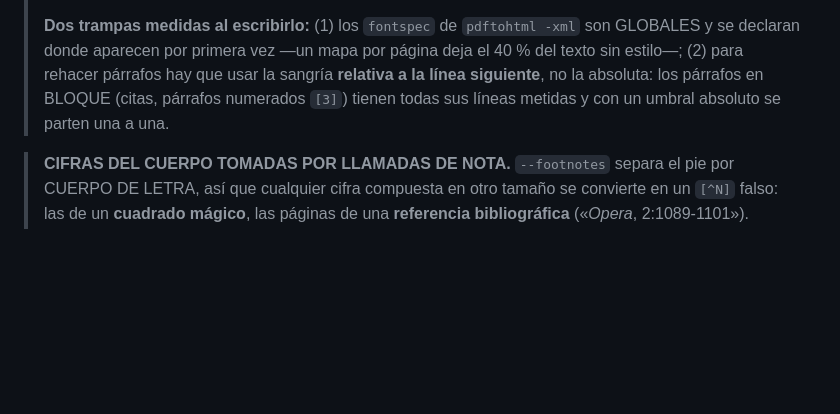
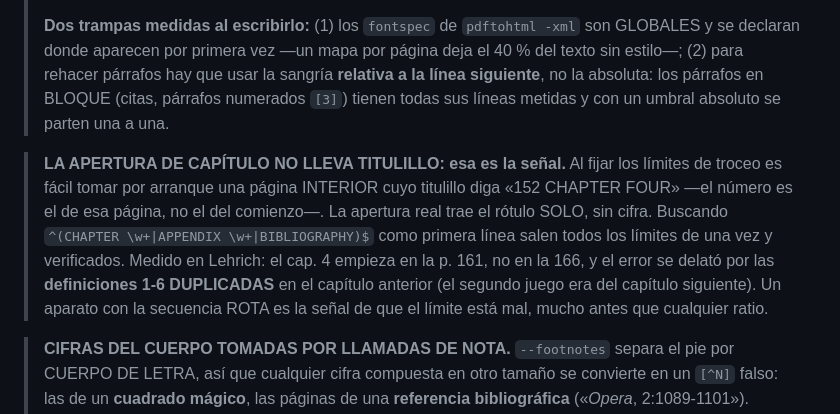
Before and after one commit to cdavidbm/herramientas_varias_pdf_markdown, a Markdown page: CLAUDE.md, the part around the change. Rendered like a GitHub page; blank space fills up the shorter version.

Commit message:
La apertura de capitulo no lleva titulillo: esa es la senal del limite
Al trocear Lehrich tome por arranque del cap. 4 una pagina INTERIOR cuyo
titulillo decia «152 CHAPTER FOUR»: ese numero es el de esa pagina, no el del
comienzo. El capitulo empieza once paginas antes.

Lo delato el APARATO, no el ratio: las definiciones 1-6 salian DUPLICADAS en el
capitulo anterior, y el segundo juego hablaba de Scholem e Idel, que son del
capitulo siguiente. Una secuencia de notas ROTA es la senal de que el limite
esta mal, y salta mucho antes que cualquier medicion de palabras.

La apertura real trae el rotulo SOLO, sin cifra, porque las paginas de apertura
no llevan titulillo. Buscando eso salen los once limites de una vez.

Co-Authored-By: Claude Opus 5 <noreply@anthropic.com>

```diff
--- a/CLAUDE.md
+++ b/CLAUDE.md
@@ -577,6 +577,16 @@ es invisible salvo que se mida. NO des una conversión por buena hasta verificar
 > línea siguiente**, no la absoluta: los párrafos en BLOQUE (citas, párrafos numerados
 > `[3]`) tienen todas sus líneas metidas y con un umbral absoluto se parten una a una.
 
+> **LA APERTURA DE CAPÍTULO NO LLEVA TITULILLO: esa es la señal.** Al fijar los límites
+> de troceo es fácil tomar por arranque una página INTERIOR cuyo titulillo diga
+> «152 CHAPTER FOUR» —el número es el de esa página, no el del comienzo—. La apertura
+> real trae el rótulo SOLO, sin cifra. Buscando `^(CHAPTER \w+|APPENDIX \w+|BIBLIOGRAPHY)$`
+> como primera línea salen todos los límites de una vez y verificados. Medido en Lehrich:
+> el cap. 4 empieza en la p. 161, no en la 166, y el error se delató por las
+> **definiciones 1-6 DUPLICADAS** en el capítulo anterior (el segundo juego era del
+> capítulo siguiente). Un aparato con la secuencia ROTA es la señal de que el límite
+> está mal, mucho antes que cualquier ratio.
+
 > **CIFRAS DEL CUERPO TOMADAS POR LLAMADAS DE NOTA.** `--footnotes` separa el pie por
 > CUERPO DE LETRA, así que cualquier cifra compuesta en otro tamaño se convierte en un
 > `[^N]` falso: las de un **cuadrado mágico**, las páginas de una **referencia
```
